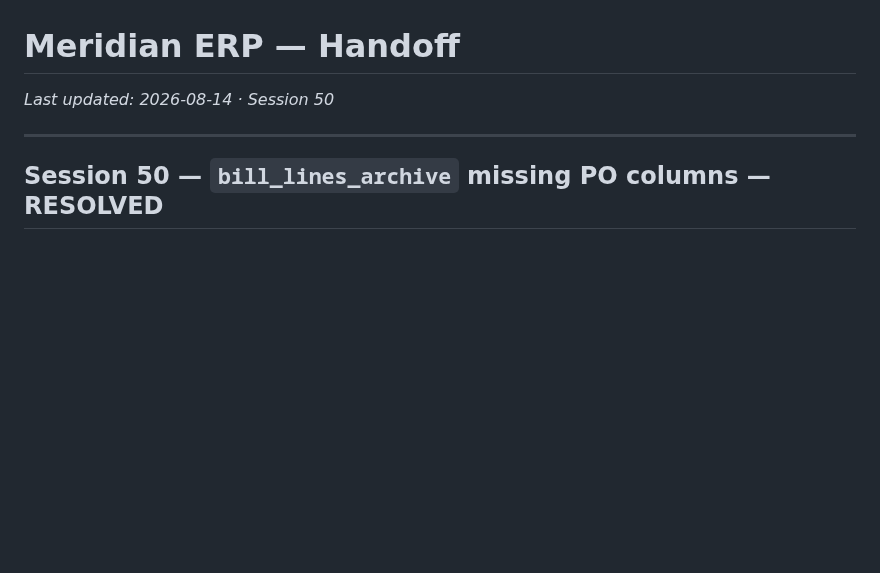
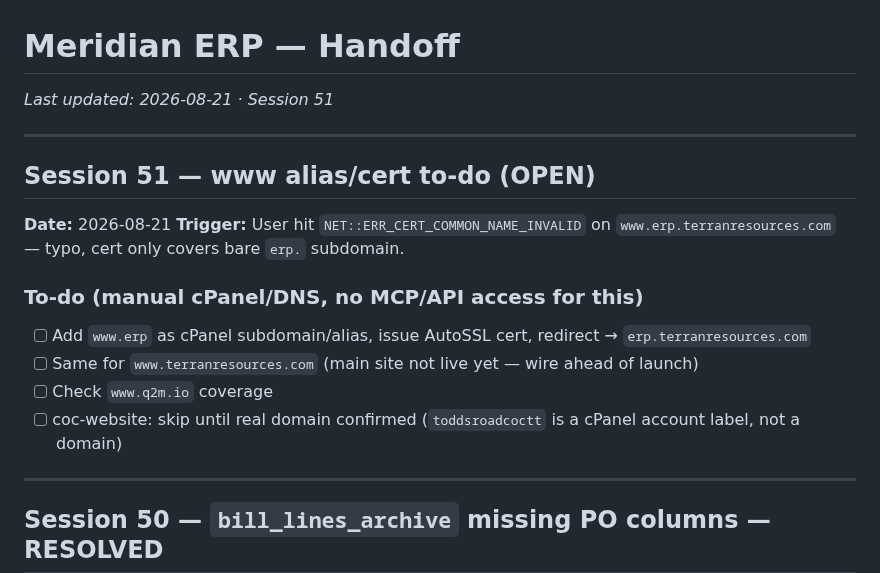
Before and after one commit to brandonr2630/meridian-erp, a Markdown page: handoff.md, the part around the change. GitHub-like rendering; blank space fills up the shorter version.

Commit message:
docs: log Session 51 www-alias/cert to-do in handoff
Track manual cPanel/DNS follow-up after user hit ERR_CERT_COMMON_NAME_INVALID
on www.erp.terranresources.com.

Co-Authored-By: Claude Sonnet 5 <noreply@anthropic.com>

```diff
--- a/handoff.md
+++ b/handoff.md
@@ -1,6 +1,20 @@
 # Meridian ERP — Handoff
 
-*Last updated: 2026-08-14 · Session 50*
+*Last updated: 2026-08-21 · Session 51*
+
+---
+
+## Session 51 — www alias/cert to-do (OPEN)
+
+**Date:** 2026-08-21
+**Trigger:** User hit `NET::ERR_CERT_COMMON_NAME_INVALID` on `www.erp.terranresources.com` — typo, cert only covers bare `erp.` subdomain.
+
+### To-do (manual cPanel/DNS, no MCP/API access for this)
+
+- [ ] Add `www.erp` as cPanel subdomain/alias, issue AutoSSL cert, redirect → `erp.terranresources.com`
+- [ ] Same for `www.terranresources.com` (main site not live yet — wire ahead of launch)
+- [ ] Check `www.q2m.io` coverage
+- [ ] coc-website: skip until real domain confirmed (`toddsroadcoctt` is a cPanel account label, not a domain)
 
 ---
 
```
